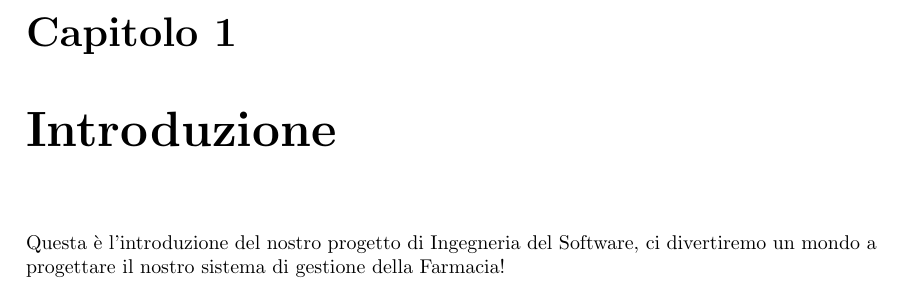
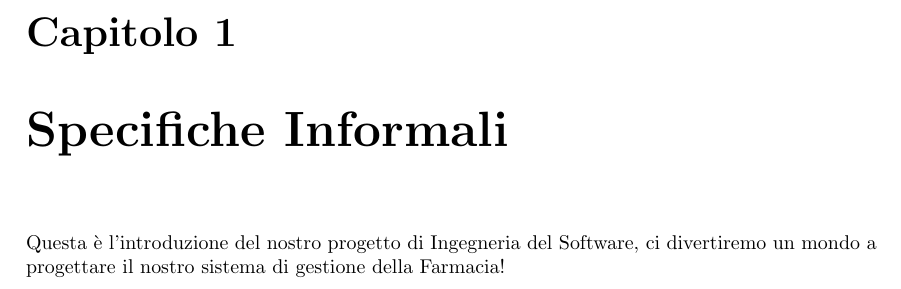
Before and after one commit to carminecolucci/progetto_is, a LaTeX book (docs/main.tex, which reads docs/chapters/specifiche_informali.tex): part of page 2 of 2, cut so that both start at the same text. Compiled offline with pdfLaTeX.

Commit message:
Renamed introduzione -> specifiche_informali

```diff
--- /dev/null
+++ b/docs/chapters/specifiche_informali.tex
@@ -0,0 +1,2 @@
+\chapter{Specifiche Informali}
+Questa è l'introduzione del nostro progetto di Ingegneria del Software, ci divertiremo un mondo a progettare il nostro sistema di gestione della Farmacia!
--- a/docs/main.tex
+++ b/docs/main.tex
@@ -14,6 +14,6 @@
 \begin{document}
 \maketitle
 
-\include{chapters/introduzione.tex}
+\include{chapters/specifiche_informali.tex}
 
 \end{document}
```
